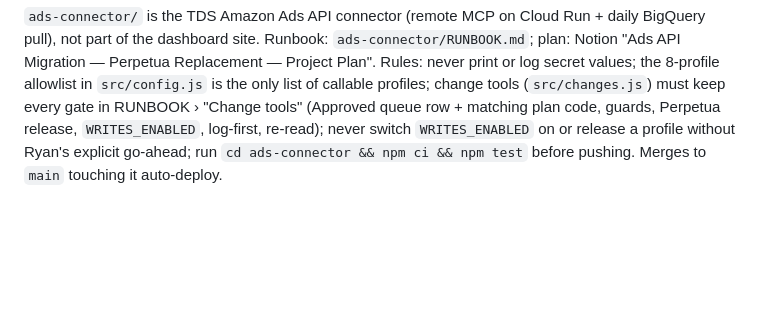
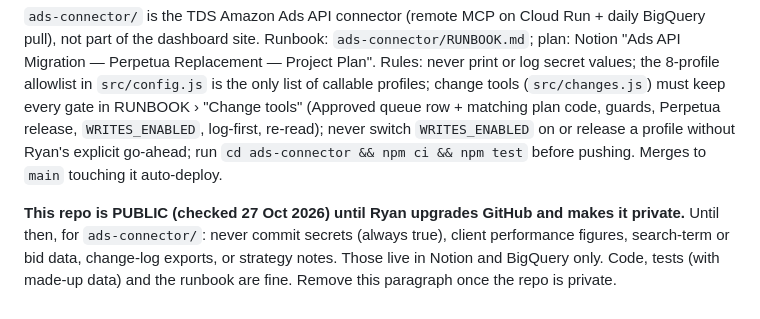
Before and after one commit to TDSTRATEGISTS-CODE/td-dashboard, a Markdown page: CLAUDE.md, the part around the change. Rendered like a GitHub page; blank space fills up the shorter version.

Commit message:
Agent notes: repo is public until GitHub upgrade; keep client data out of ads-connector commits
Co-Authored-By: Claude Opus 5.5 <noreply@anthropic.com>
Claude-Session: https://claude.ai/code/session_01MdwYaDcJVv1jzH9nqd7Ef1

```diff
--- a/CLAUDE.md
+++ b/CLAUDE.md
@@ -158,3 +158,8 @@ Perpetua Replacement — Project Plan". Rules: never print or log secret values;
 RUNBOOK › "Change tools" (Approved queue row + matching plan code, guards, Perpetua release, `WRITES_ENABLED`,
 log-first, re-read); never switch `WRITES_ENABLED` on or release a profile without Ryan's explicit go-ahead; run
 `cd ads-connector && npm ci && npm test` before pushing. Merges to `main` touching it auto-deploy.
+
+**This repo is PUBLIC (checked 27 Oct 2026) until Ryan upgrades GitHub and makes it private.** Until then, for
+`ads-connector/`: never commit secrets (always true), client performance figures, search-term or bid data, change-log
+exports, or strategy notes. Those live in Notion and BigQuery only. Code, tests (with made-up data) and the runbook are fine.
+Remove this paragraph once the repo is private.
```
